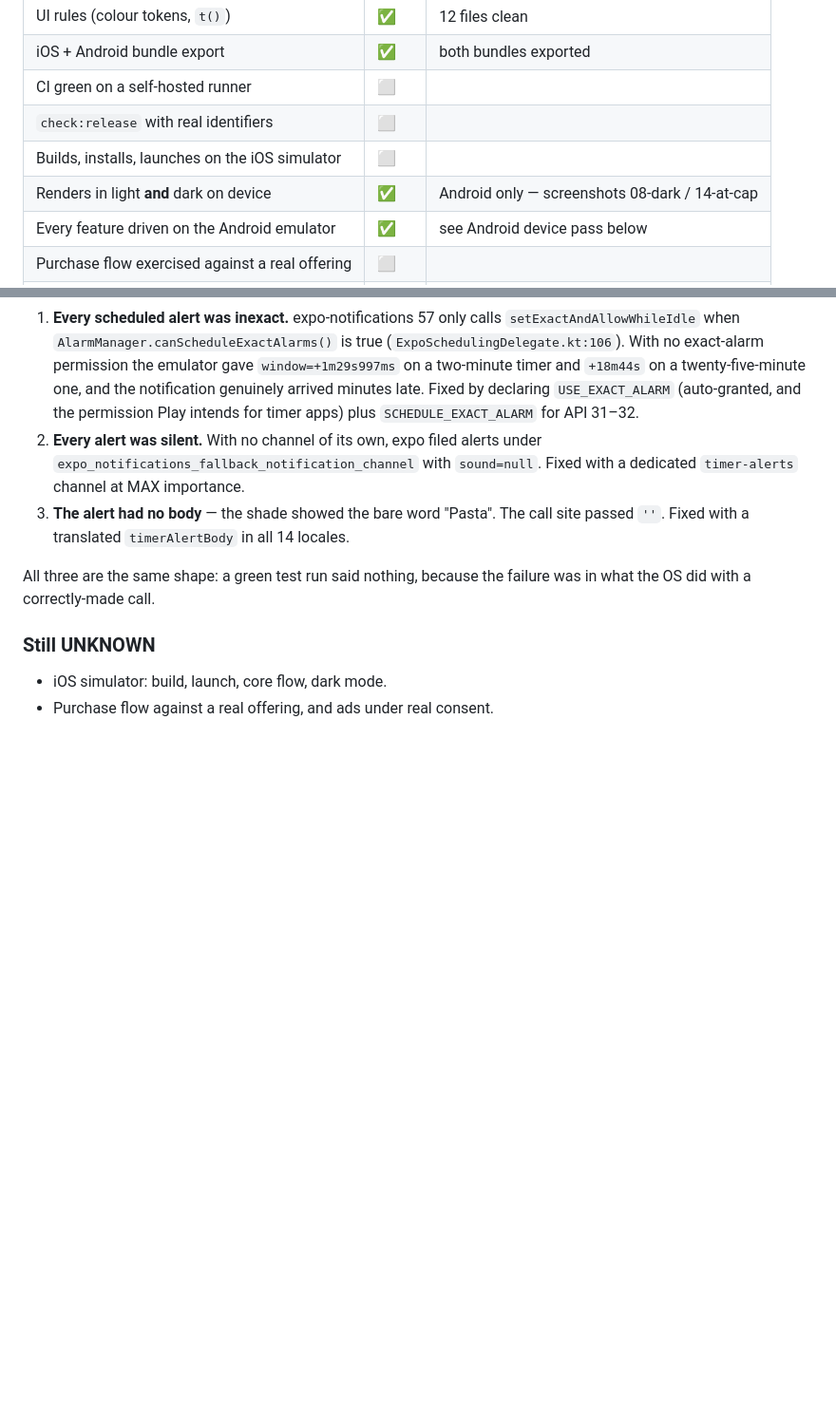
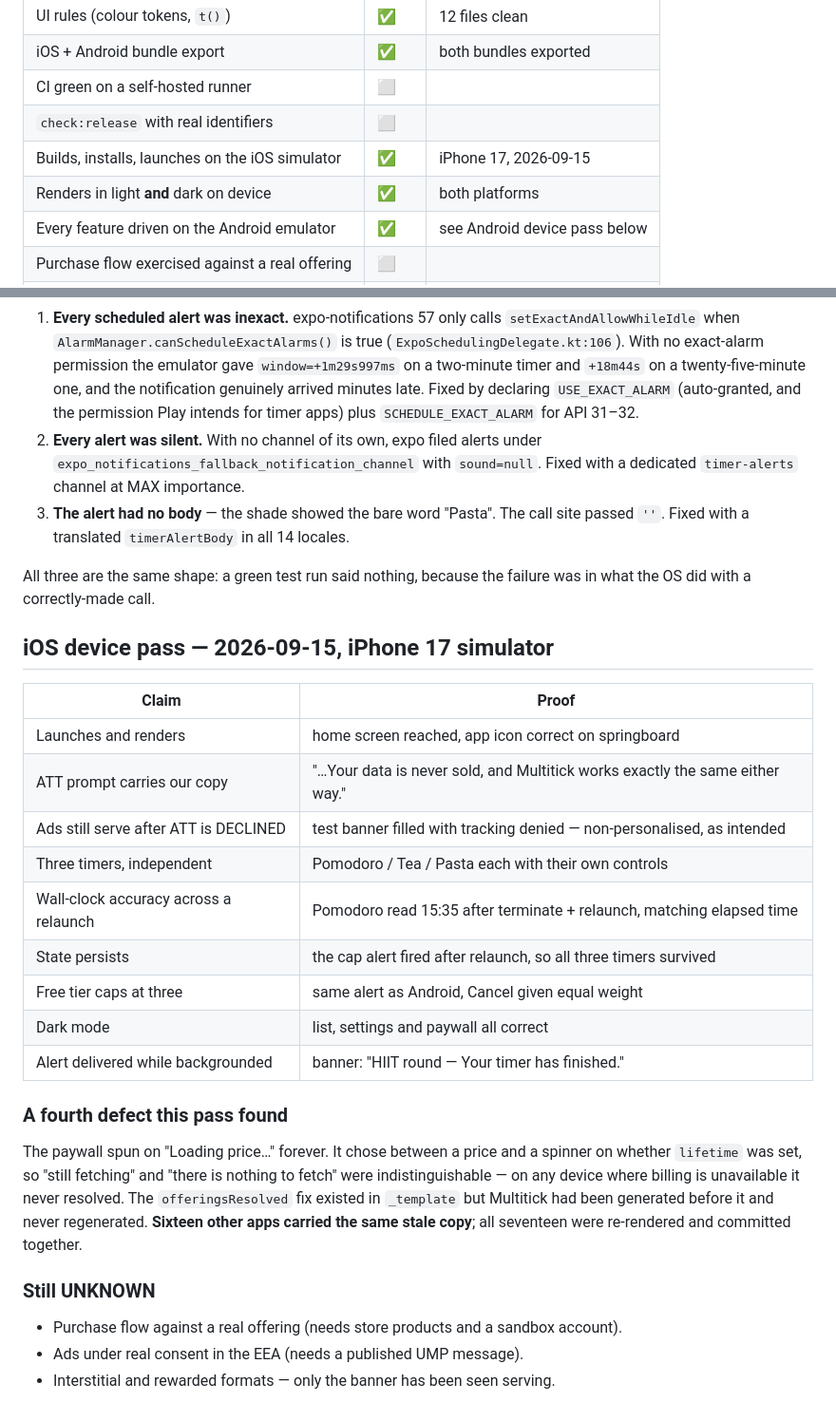
Before and after one commit to AltixCode/multitick, a Markdown page: HANDOFF.md, 2 parts joined by grey strips. Shown at 95% size. Drawn GitHub-style; blank space fills up the shorter version.

Commit message:
Record the iOS device pass
Ten claims, each proved from outside the app. Also records the paywall
spinner defect this pass found, which turned out to affect seventeen apps
rather than one.

Co-Authored-By: Claude Opus 5 (1M context) <noreply@anthropic.com>
Claude-Session: https://claude.ai/code/session_01YUPpZCxXaM3XA2VMTnNUen

```diff
--- a/HANDOFF.md
+++ b/HANDOFF.md
@@ -17,8 +17,8 @@ Last updated: (unset)
 | iOS + Android bundle export | ✅ | both bundles exported |
 | CI green on a self-hosted runner | ⬜ | |
 | `check:release` with real identifiers | ⬜ | |
-| Builds, installs, launches on the iOS simulator | ⬜ | |
-| Renders in light **and** dark on device | ✅ | Android only — screenshots 08-dark / 14-at-cap |
+| Builds, installs, launches on the iOS simulator | ✅ | iPhone 17, 2026-09-15 |
+| Renders in light **and** dark on device | ✅ | both platforms |
 | Every feature driven on the Android emulator | ✅ | see Android device pass below |
 | Purchase flow exercised against a real offering | ⬜ | |
 | Ads served under real consent | ⬜ | |
@@ -82,7 +82,31 @@ notification shade), not from the app's own screen.
 All three are the same shape: a green test run said nothing, because the failure
 was in what the OS did with a correctly-made call.
 
+## iOS device pass — 2026-09-15, iPhone 17 simulator
+
+| Claim | Proof |
+|---|---|
+| Launches and renders | home screen reached, app icon correct on springboard |
+| ATT prompt carries our copy | "…Your data is never sold, and Multitick works exactly the same either way." |
+| Ads still serve after ATT is DECLINED | test banner filled with tracking denied — non-personalised, as intended |
+| Three timers, independent | Pomodoro / Tea / Pasta each with their own controls |
+| Wall-clock accuracy across a relaunch | Pomodoro read 15:35 after terminate + relaunch, matching elapsed time |
+| State persists | the cap alert fired after relaunch, so all three timers survived |
+| Free tier caps at three | same alert as Android, Cancel given equal weight |
+| Dark mode | list, settings and paywall all correct |
+| Alert delivered while backgrounded | banner: "HIIT round — Your timer has finished." |
+
+### A fourth defect this pass found
+
+The paywall spun on "Loading price…" forever. It chose between a price and a
+spinner on whether `lifetime` was set, so "still fetching" and "there is nothing
+to fetch" were indistinguishable — on any device where billing is unavailable it
+never resolved. The `offeringsResolved` fix existed in `_template` but Multitick
+had been generated before it and never regenerated. **Sixteen other apps carried
+the same stale copy**; all seventeen were re-rendered and committed together.
+
 ### Still UNKNOWN
 
-- iOS simulator: build, launch, core flow, dark mode.
-- Purchase flow against a real offering, and ads under real consent.
+- Purchase flow against a real offering (needs store products and a sandbox account).
+- Ads under real consent in the EEA (needs a published UMP message).
+- Interstitial and rewarded formats — only the banner has been seen serving.
```
